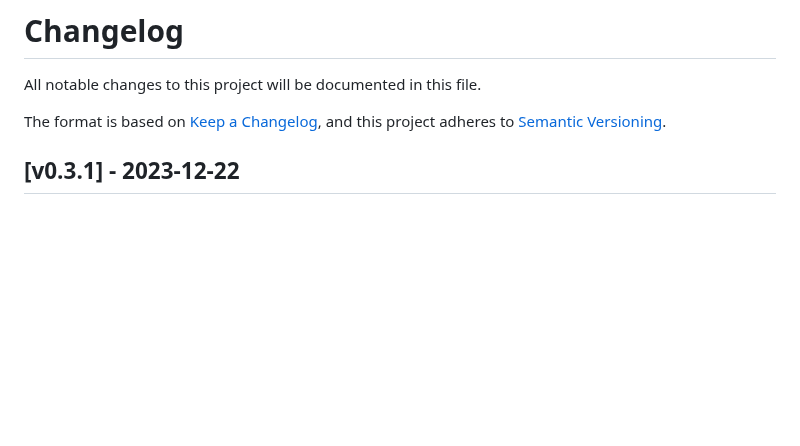
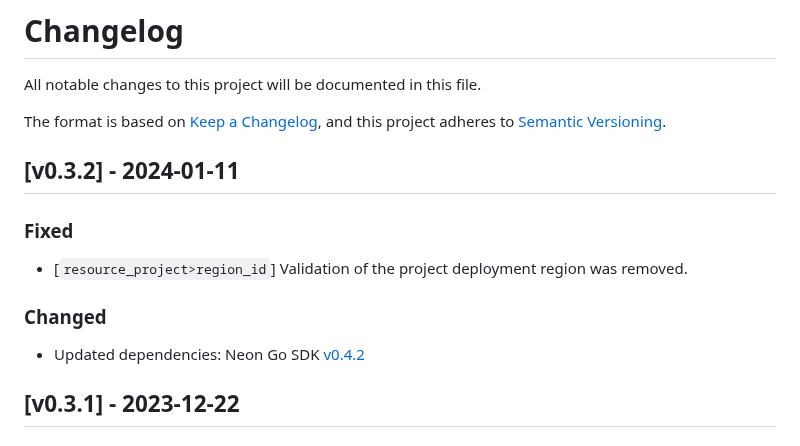
Before and after one commit to kislerdm/terraform-provider-neon, a Markdown page: CHANGELOG.md, the part around the change. GitHub-like rendering; blank space fills up the shorter version.

Commit message:
docu: add the v0.3.2 description.
Signed-off-by: Dmitry Kisler <admin@dkisler.com>

```diff
--- a/CHANGELOG.md
+++ b/CHANGELOG.md
@@ -4,6 +4,16 @@ All notable changes to this project will be documented in this file.
 
 The format is based on [Keep a Changelog](https://keepachangelog.com/en/1.0.0/),
 and this project adheres to [Semantic Versioning](https://semver.org/spec/v2.0.0.html).
+
+## [v0.3.2] - 2024-01-11
+
+### Fixed
+
+- [`resource_project>region_id`] Validation of the project deployment region was removed.
+
+### Changed
+
+- Updated dependencies: Neon Go SDK [v0.4.2](https://github.com/kislerdm/neon-sdk-go/releases/tag/v0.4.2)
 
 ## [v0.3.1] - 2023-12-22
 
```
